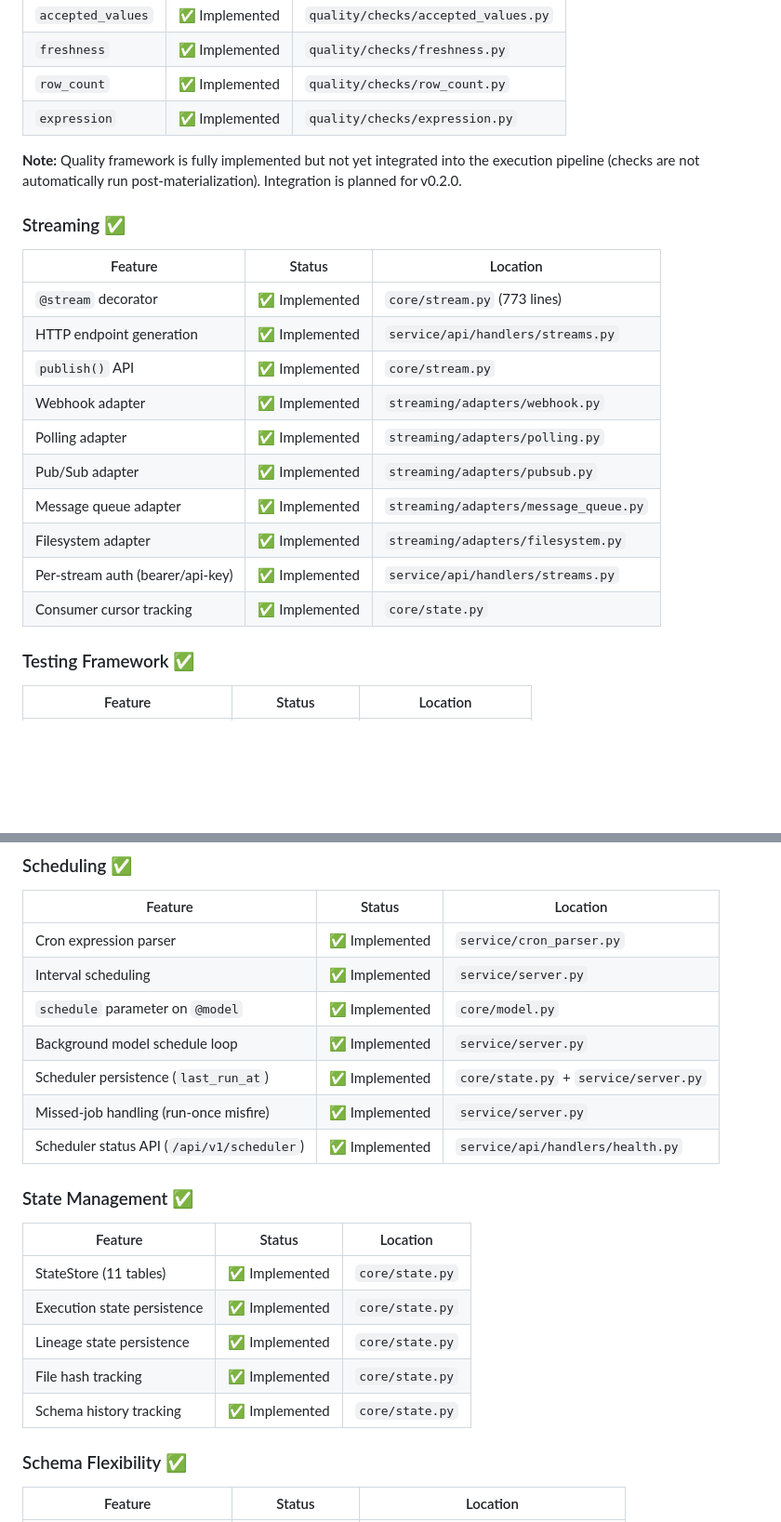
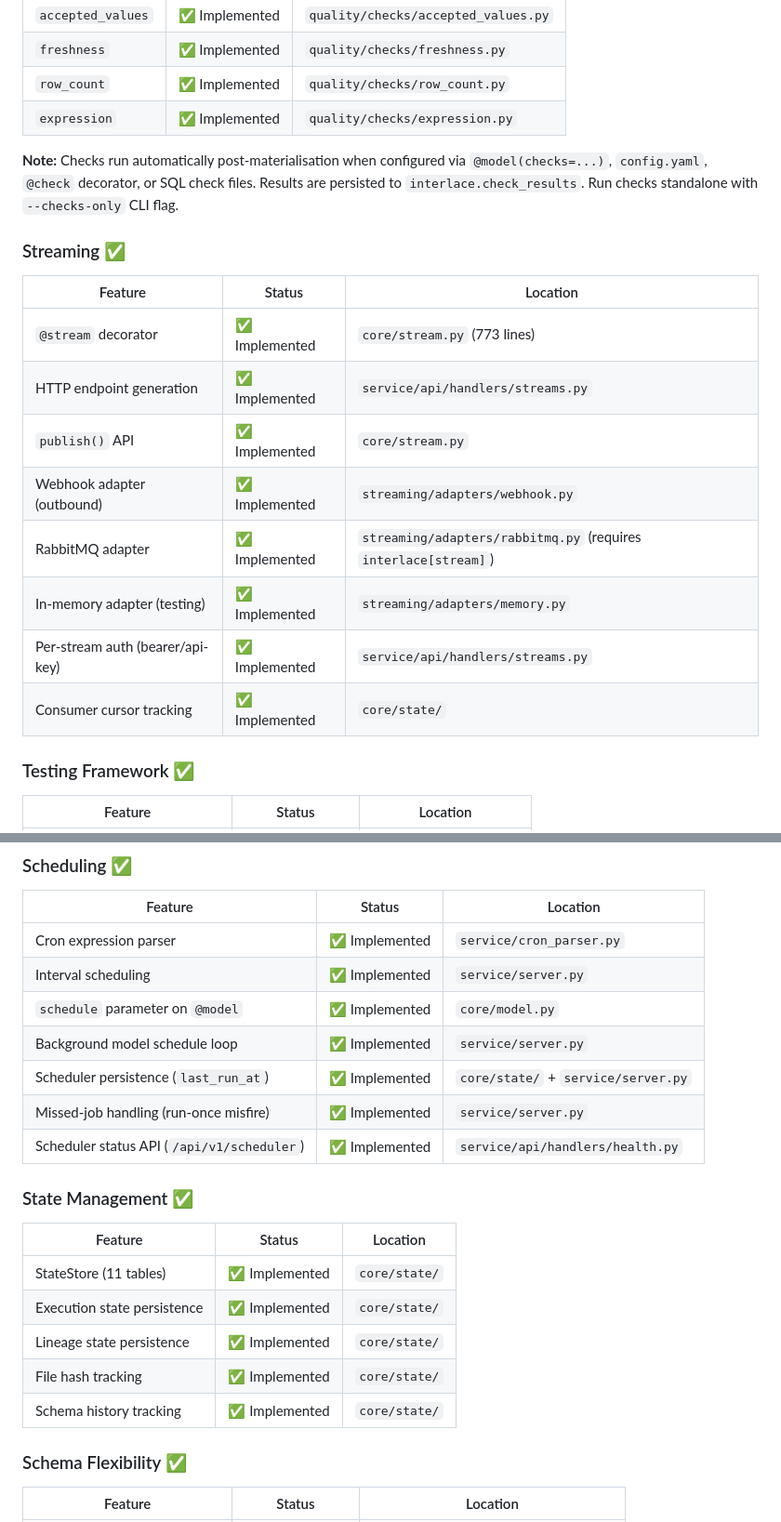
Before and after one commit to interlace-sh/interlace, a Markdown page: docs/roadmap/IMPLEMENTATION_STATUS.md, 2 parts joined by grey strips. Shown at 93% size. Drawn GitHub-style; blank space fills up the shorter version.

```diff
--- a/docs/roadmap/IMPLEMENTATION_STATUS.md
+++ b/docs/roadmap/IMPLEMENTATION_STATUS.md
@@ -71,7 +69,7 @@ Quick reference for implementation status across Interlace features.
 | `row_count` | ✅ Implemented | `quality/checks/row_count.py` |
 | `expression` | ✅ Implemented | `quality/checks/expression.py` |
 
-**Note:** Quality framework is fully implemented but not yet integrated into the execution pipeline (checks are not automatically run post-materialization). Integration is planned for v0.2.0.
+**Note:** Checks run automatically post-materialisation when configured via `@model(checks=...)`, `config.yaml`, `@check` decorator, or SQL check files. Results are persisted to `interlace.check_results`. Run checks standalone with `--checks-only` CLI flag.
 
 ### Streaming ✅
 | Feature | Status | Location |
@@ -79,13 +77,11 @@ Quick reference for implementation status across Interlace features.
 | `@stream` decorator | ✅ Implemented | `core/stream.py` (773 lines) |
 | HTTP endpoint generation | ✅ Implemented | `service/api/handlers/streams.py` |
 | `publish()` API | ✅ Implemented | `core/stream.py` |
-| Webhook adapter | ✅ Implemented | `streaming/adapters/webhook.py` |
-| Polling adapter | ✅ Implemented | `streaming/adapters/polling.py` |
-| Pub/Sub adapter | ✅ Implemented | `streaming/adapters/pubsub.py` |
-| Message queue adapter | ✅ Implemented | `streaming/adapters/message_queue.py` |
-| Filesystem adapter | ✅ Implemented | `streaming/adapters/filesystem.py` |
+| Webhook adapter (outbound) | ✅ Implemented | `streaming/adapters/webhook.py` |
+| RabbitMQ adapter | ✅ Implemented | `streaming/adapters/rabbitmq.py` (requires `interlace[stream]`) |
+| In-memory adapter (testing) | ✅ Implemented | `streaming/adapters/memory.py` |
 | Per-stream auth (bearer/api-key) | ✅ Implemented | `service/api/handlers/streams.py` |
-| Consumer cursor tracking | ✅ Implemented | `core/state.py` |
+| Consumer cursor tracking | ✅ Implemented | `core/state/` |
 
 ### Testing Framework ✅
 | Feature | Status | Location |
@@ -126,18 +122,18 @@ Quick reference for implementation status across Interlace features.
 | Interval scheduling | ✅ Implemented | `service/server.py` |
 | `schedule` parameter on `@model` | ✅ Implemented | `core/model.py` |
 | Background model schedule loop | ✅ Implemented | `service/server.py` |
-| Scheduler persistence (`last_run_at`) | ✅ Implemented | `core/state.py` + `service/server.py` |
+| Scheduler persistence (`last_run_at`) | ✅ Implemented | `core/state/` + `service/server.py` |
 | Missed-job handling (run-once misfire) | ✅ Implemented | `service/server.py` |
 | Scheduler status API (`/api/v1/scheduler`) | ✅ Implemented | `service/api/handlers/health.py` |
 
 ### State Management ✅
 | Feature | Status | Location |
 |---------|--------|----------|
-| StateStore (11 tables) | ✅ Implemented | `core/state.py` |
-| Execution state persistence | ✅ Implemented | `core/state.py` |
-| Lineage state persistence | ✅ Implemented | `core/state.py` |
-| File hash tracking | ✅ Implemented | `core/state.py` |
-| Schema history tracking | ✅ Implemented | `core/state.py` |
+| StateStore (11 tables) | ✅ Implemented | `core/state/` |
+| Execution state persistence | ✅ Implemented | `core/state/` |
+| Lineage state persistence | ✅ Implemented | `core/state/` |
+| File hash tracking | ✅ Implemented | `core/state/` |
+| Schema history tracking | ✅ Implemented | `core/state/` |
 
 ### Schema Flexibility ✅
 | Feature | Status | Location |
```
Also changed, not shown: other parts of docs/roadmap/IMPLEMENTATION_STATUS.md (+4 -6 lines), docs/roadmap/OUTSTANDING_TASKS.md (+14 -14 lines), docs/roadmap/ROADMAP.md (+0 -6 lines).
